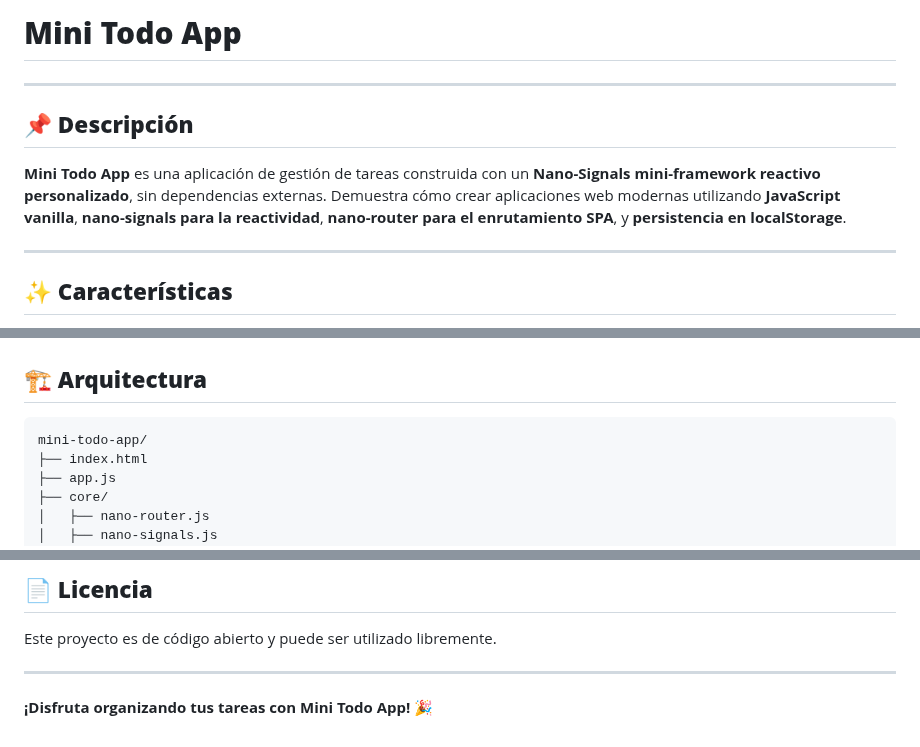
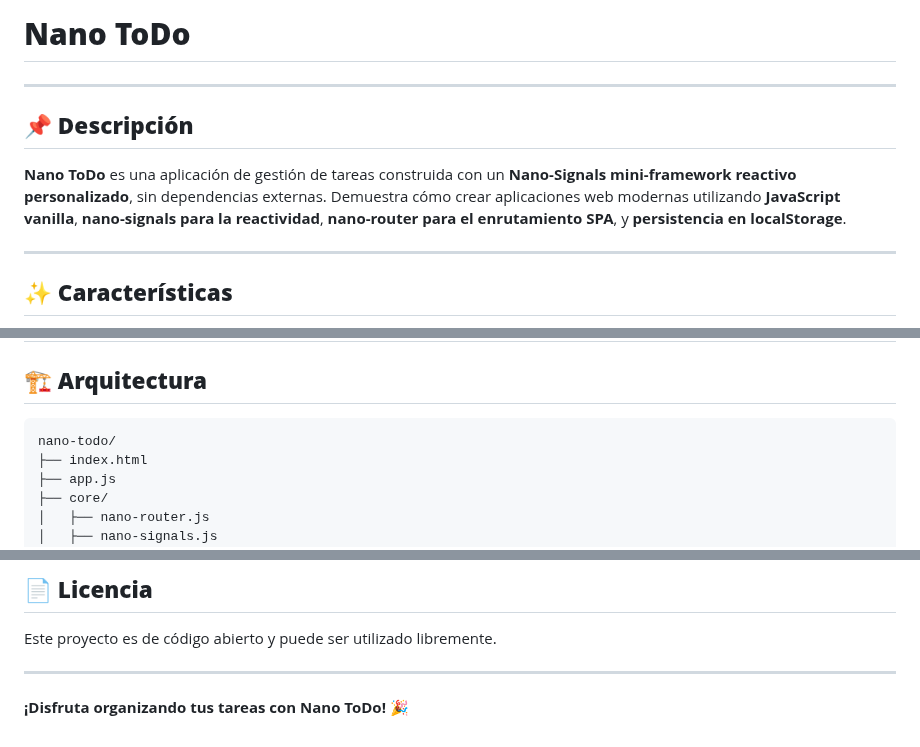
Before and after one commit to mklderon/nano-todo, a Markdown page: README.md, 3 parts joined by grey strips. Drawn GitHub-style.

Commit message:
Rename project from Mini Todo App to Nano ToDo
Updated the project name from 'Mini Todo App' to 'Nano ToDo' throughout the README.

````diff
--- a/README.md
+++ b/README.md
@@ -1,9 +1,9 @@
-# **Mini Todo App**
+# **Nano ToDo**
 
 ---
 
 ## **📌 Descripción**
-**Mini Todo App** es una aplicación de gestión de tareas construida con un **Nano-Signals mini-framework reactivo personalizado**, sin dependencias externas. Demuestra cómo crear aplicaciones web modernas utilizando **JavaScript vanilla**, **nano-signals para la reactividad**, **nano-router para el enrutamiento SPA**, y **persistencia en localStorage**.
+**Nano ToDo** es una aplicación de gestión de tareas construida con un **Nano-Signals mini-framework reactivo personalizado**, sin dependencias externas. Demuestra cómo crear aplicaciones web modernas utilizando **JavaScript vanilla**, **nano-signals para la reactividad**, **nano-router para el enrutamiento SPA**, y **persistencia en localStorage**.
 
 ---
 
@@ -18,7 +18,7 @@
 
 ## **🏗️ Arquitectura**
 ```
-mini-todo-app/
+nano-todo/
 ├── index.html
 ├── app.js
 ├── core/
@@ -138,4 +138,4 @@ router.init();
 Este proyecto es de código abierto y puede ser utilizado libremente.
 
 ---
-**¡Disfruta organizando tus tareas con Mini Todo App!** 🎉
+**¡Disfruta organizando tus tareas con Nano ToDo!** 🎉
````
